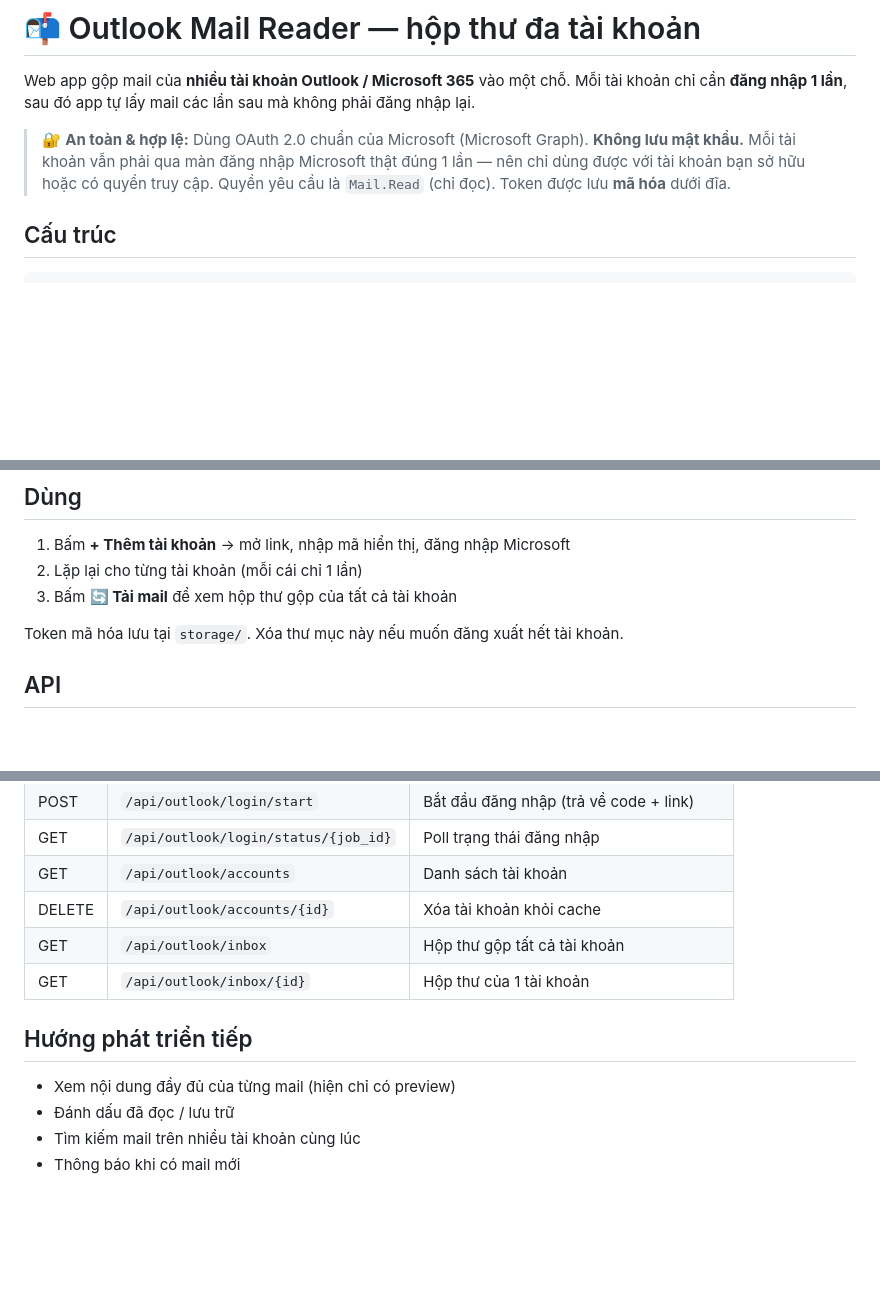
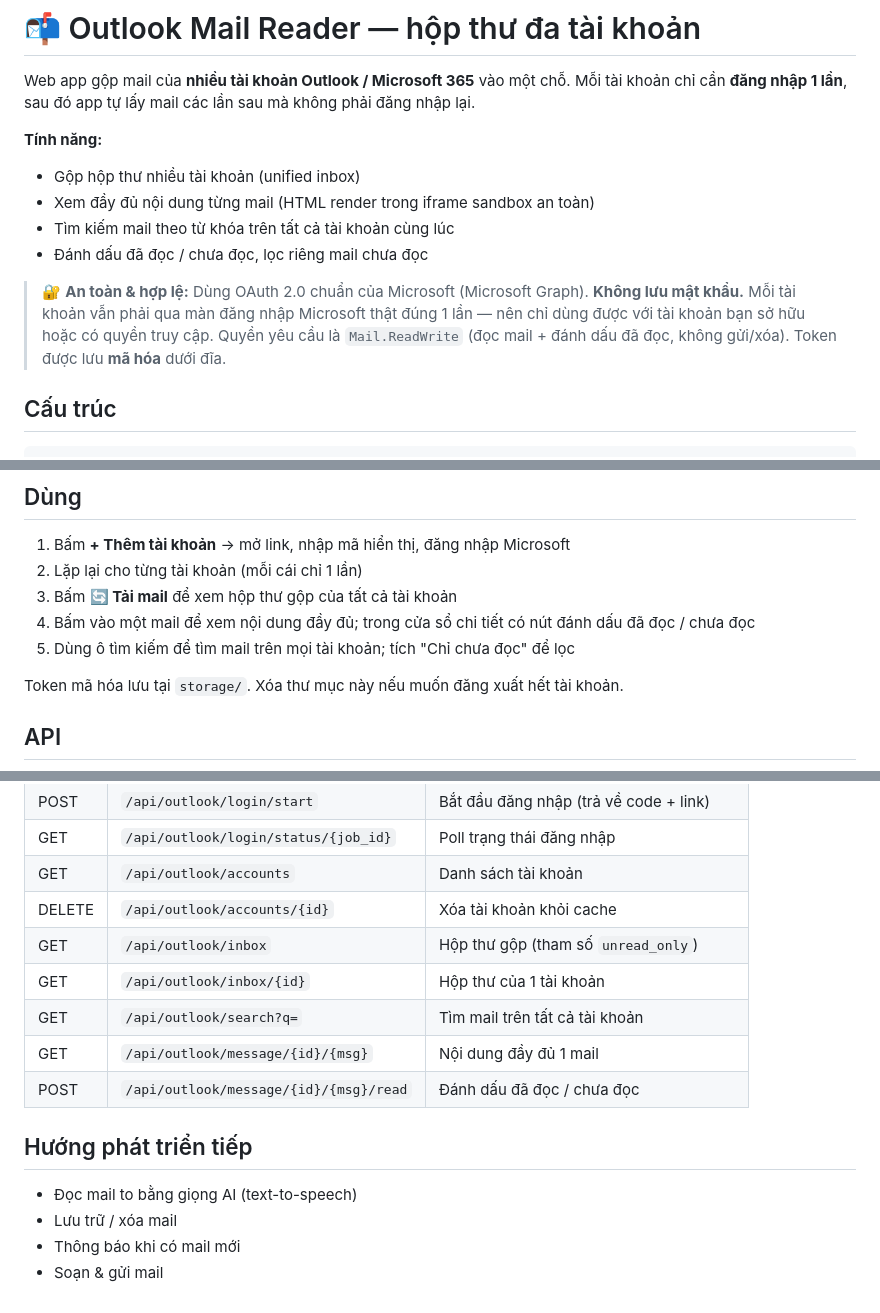
Before and after one commit to tridpt/outlook-mail-reader, a Markdown page: README.md, 3 parts joined by grey strips. Drawn GitHub-style; blank space fills up the shorter version.

Commit message:
docs: cap nhat README cho tinh nang tim kiem, xem full mail, danh dau da doc

```diff
--- a/README.md
+++ b/README.md
@@ -4,10 +4,17 @@ Web app gộp mail của **nhiều tài khoản Outlook / Microsoft 365** vào m
 Mỗi tài khoản chỉ cần **đăng nhập 1 lần**, sau đó app tự lấy mail các lần sau
 mà không phải đăng nhập lại.
 
+**Tính năng:**
+- Gộp hộp thư nhiều tài khoản (unified inbox)
+- Xem đầy đủ nội dung từng mail (HTML render trong iframe sandbox an toàn)
+- Tìm kiếm mail theo từ khóa trên tất cả tài khoản cùng lúc
+- Đánh dấu đã đọc / chưa đọc, lọc riêng mail chưa đọc
+
 > 🔐 **An toàn & hợp lệ:** Dùng OAuth 2.0 chuẩn của Microsoft (Microsoft Graph).
 > **Không lưu mật khẩu.** Mỗi tài khoản vẫn phải qua màn đăng nhập Microsoft thật
 > đúng 1 lần — nên chỉ dùng được với tài khoản bạn sở hữu hoặc có quyền truy cập.
-> Quyền yêu cầu là `Mail.Read` (chỉ đọc). Token được lưu **mã hóa** dưới đĩa.
+> Quyền yêu cầu là `Mail.ReadWrite` (đọc mail + đánh dấu đã đọc, không gửi/xóa).
+> Token được lưu **mã hóa** dưới đĩa.
 
 ## Cấu trúc
 
@@ -66,6 +73,9 @@ Mở trình duyệt: <http://localhost:8809>
 1. Bấm **+ Thêm tài khoản** → mở link, nhập mã hiển thị, đăng nhập Microsoft
 2. Lặp lại cho từng tài khoản (mỗi cái chỉ 1 lần)
 3. Bấm **🔄 Tải mail** để xem hộp thư gộp của tất cả tài khoản
+4. Bấm vào một mail để xem nội dung đầy đủ; trong cửa sổ chi tiết có nút
+   đánh dấu đã đọc / chưa đọc
+5. Dùng ô tìm kiếm để tìm mail trên mọi tài khoản; tích "Chỉ chưa đọc" để lọc
 
 Token mã hóa lưu tại `storage/`. Xóa thư mục này nếu muốn đăng xuất hết tài khoản.
 
@@ -78,12 +88,15 @@ Token mã hóa lưu tại `storage/`. Xóa thư mục này nếu muốn đăng x
 | GET | `/api/outlook/login/status/{job_id}` | Poll trạng thái đăng nhập |
 | GET | `/api/outlook/accounts` | Danh sách tài khoản |
 | DELETE | `/api/outlook/accounts/{id}` | Xóa tài khoản khỏi cache |
-| GET | `/api/outlook/inbox` | Hộp thư gộp tất cả tài khoản |
+| GET | `/api/outlook/inbox` | Hộp thư gộp (tham số `unread_only`) |
 | GET | `/api/outlook/inbox/{id}` | Hộp thư của 1 tài khoản |
+| GET | `/api/outlook/search?q=` | Tìm mail trên tất cả tài khoản |
+| GET | `/api/outlook/message/{id}/{msg}` | Nội dung đầy đủ 1 mail |
+| POST | `/api/outlook/message/{id}/{msg}/read` | Đánh dấu đã đọc / chưa đọc |
 
 ## Hướng phát triển tiếp
 
-- Xem nội dung đầy đủ của từng mail (hiện chỉ có preview)
-- Đánh dấu đã đọc / lưu trữ
-- Tìm kiếm mail trên nhiều tài khoản cùng lúc
+- Đọc mail to bằng giọng AI (text-to-speech)
+- Lưu trữ / xóa mail
 - Thông báo khi có mail mới
+- Soạn & gửi mail
```
